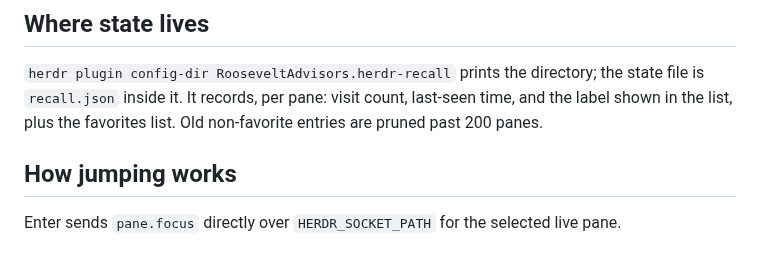
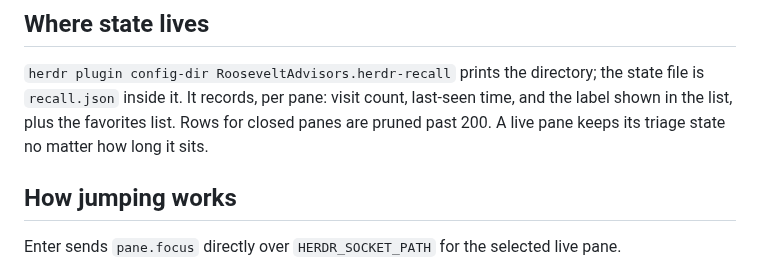
Before and after one commit to RooseveltAdvisors/herdr-recall, a Markdown page: README.md, the part around one of its changes. Rendered like a GitHub page.

```diff
--- a/README.md
+++ b/README.md
@@ -105,7 +108,8 @@ and run `herdr server reload-config`.
 `herdr plugin config-dir RooseveltAdvisors.herdr-recall` prints the directory;
 the state file is `recall.json` inside it. It records, per pane: visit count,
 last-seen time, and the label shown in the list, plus the favorites list.
-Old non-favorite entries are pruned past 200 panes.
+Rows for closed panes are pruned past 200.
+A live pane keeps its triage state no matter how long it sits.
 
 ## How jumping works
 
```
Also changed, not shown: other parts of README.md (+7 -4 lines), VISION.md (+5 -1 lines), assets/screenshot-favorite-toggle.png, 3 other files.
